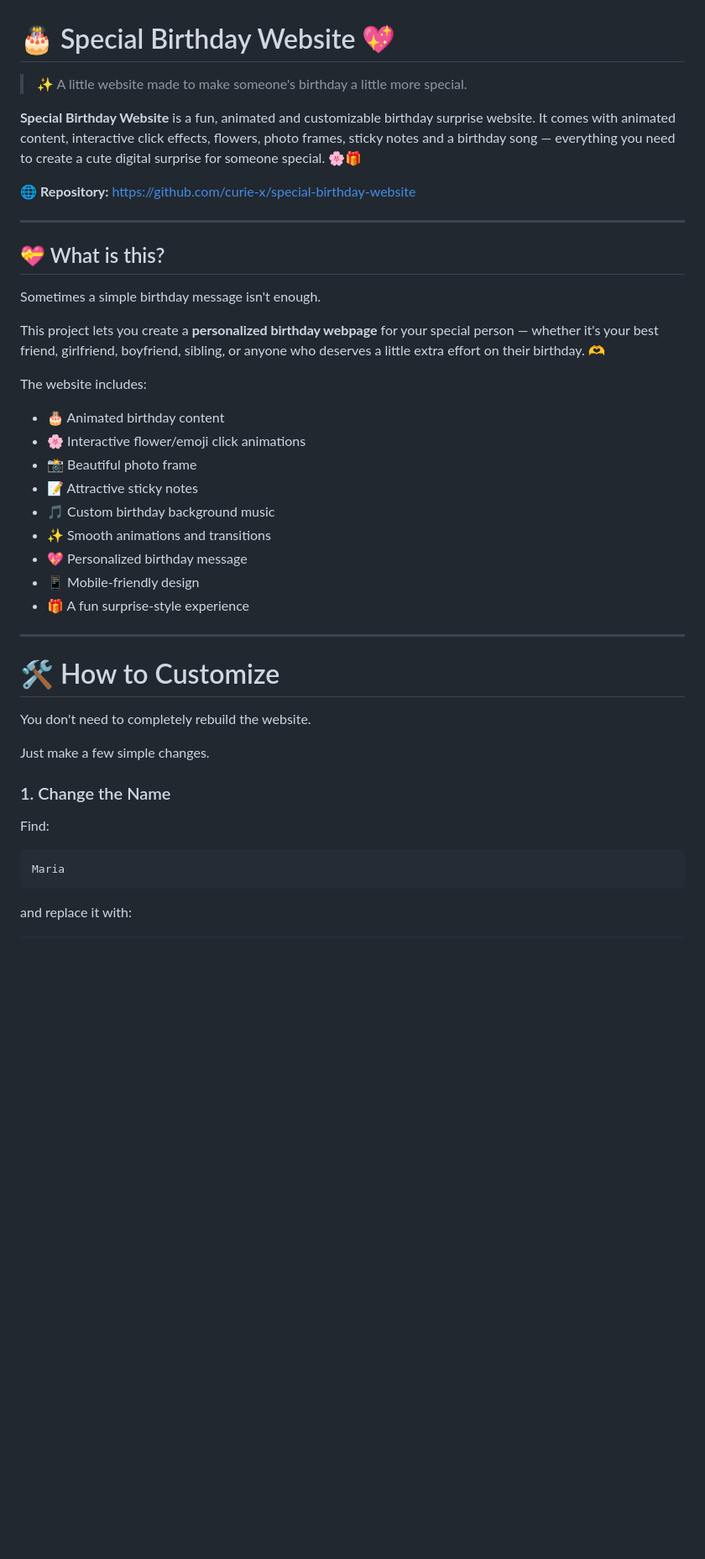
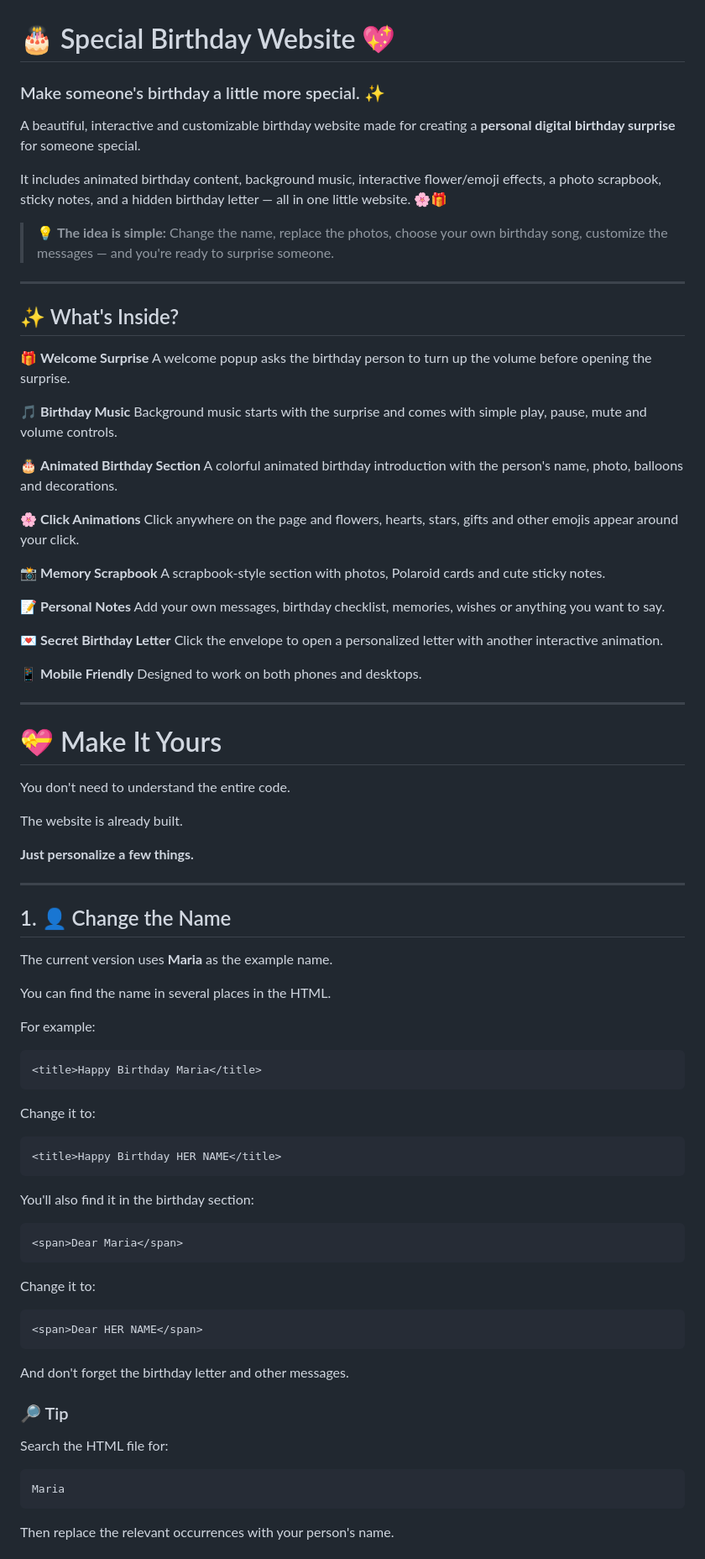
Before and after one commit to curie-x/special-birthday-website, a Markdown page: README.md, the part around one of its changes. Shown at 84% size. Drawn GitHub-style; blank space fills up the shorter version.

````diff
--- a/README.md
+++ b/README.md
@@ -1,47 +1,93 @@
 # 🎂 Special Birthday Website 💖
 
-> ✨ A little website made to make someone's birthday a little more special.
+### Make someone's birthday a little more special. ✨
 
-**Special Birthday Website** is a fun, animated and customizable birthday surprise website.
-It comes with animated content, interactive click effects, flowers, photo frames, sticky notes and a birthday song — everything you need to create a cute digital surprise for someone special. 🌸🎁
+A beautiful, interactive and customizable birthday website made for creating a **personal digital birthday surprise** for someone special.
 
-🌐 **Repository:** https://github.com/curie-x/special-birthday-website
+It includes animated birthday content, background music, interactive flower/emoji effects, a photo scrapbook, sticky notes, and a hidden birthday letter — all in one little website. 🌸🎁
+
+> 💡 **The idea is simple:**
+> Change the name, replace the photos, choose your own birthday song, customize the messages — and you're ready to surprise someone.
 
 ---
 
-## 💝 What is this?
+## ✨ What's Inside?
 
-Sometimes a simple birthday message isn't enough.
+🎁 **Welcome Surprise**
+A welcome popup asks the birthday person to turn up the volume before opening the surprise.
 
-This project lets you create a **personalized birthday webpage** for your special person — whether it's your best friend, girlfriend, boyfriend, sibling, or anyone who deserves a little extra effort on their birthday. 🫶
+🎵 **Birthday Music**
+Background music starts with the surprise and comes with simple play, pause, mute and volume controls.
 
-The website includes:
+🎂 **Animated Birthday Section**
+A colorful animated birthday introduction with the person's name, photo, balloons and decorations.
 
-* 🎂 Animated birthday content
-* 🌸 Interactive flower/emoji click animations
-* 📸 Beautiful photo frame
-* 📝 Attractive sticky notes
-* 🎵 Custom birthday background music
-* ✨ Smooth animations and transitions
-* 💖 Personalized birthday message
-* 📱 Mobile-friendly design
-* 🎁 A fun surprise-style experience
+🌸 **Click Animations**
+Click anywhere on the page and flowers, hearts, stars, gifts and other emojis appear around your click.
+
+📸 **Memory Scrapbook**
+A scrapbook-style section with photos, Polaroid cards and cute sticky notes.
+
+📝 **Personal Notes**
+Add your own messages, birthday checklist, memories, wishes or anything you want to say.
+
+💌 **Secret Birthday Letter**
+Click the envelope to open a personalized letter with another interactive animation.
+
+📱 **Mobile Friendly**
+Designed to work on both phones and desktops.
 
 ---
 
-# 🛠️ How to Customize
+# 💝 Make It Yours
 
-You don't need to completely rebuild the website.
+You don't need to understand the entire code.
 
-Just make a few simple changes.
+The website is already built.
 
-### 1. Change the Name
+**Just personalize a few things.**
 
-Find:
+---
+
+## 1. 👤 Change the Name
+
+The current version uses **Maria** as the example name.
+
+You can find the name in several places in the HTML.
+
+For example:
+
+```html
+<title>Happy Birthday Maria</title>
+```
+
+Change it to:
+
+```html
+<title>Happy Birthday HER NAME</title>
+```
+
+You'll also find it in the birthday section:
+
+```html
+<span>Dear Maria</span>
+```
+
+Change it to:
+
+```html
+<span>Dear HER NAME</span>
+```
+
+And don't forget the birthday letter and other messages.
+
+### 🔎 Tip
+
+Search the HTML file for:
 
 ```text
 Maria
 ```
 
-and replace it with:
+Then replace the relevant occurrences with your person's name.
 
````
Also changed, not shown: other parts of README.md (+223 -160 lines).
